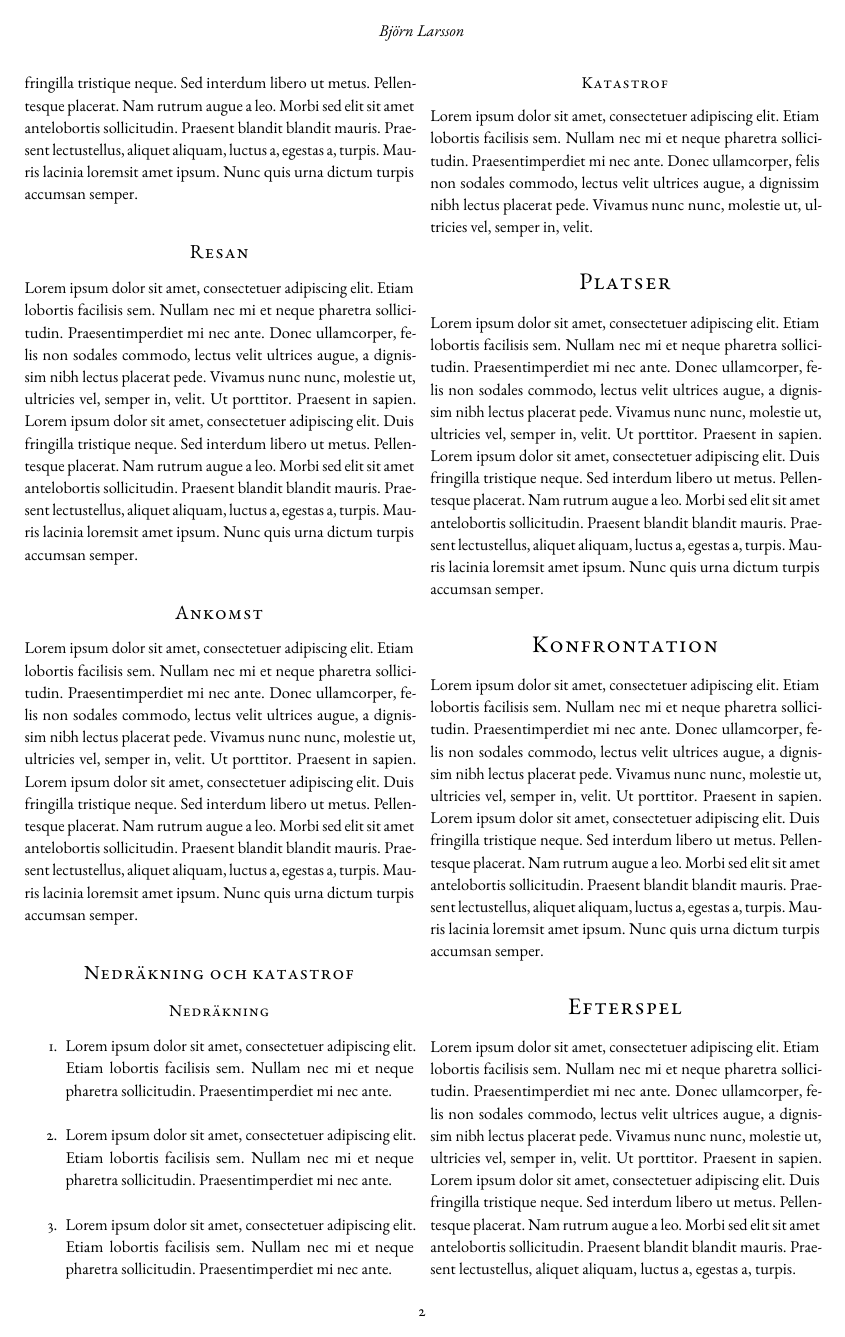
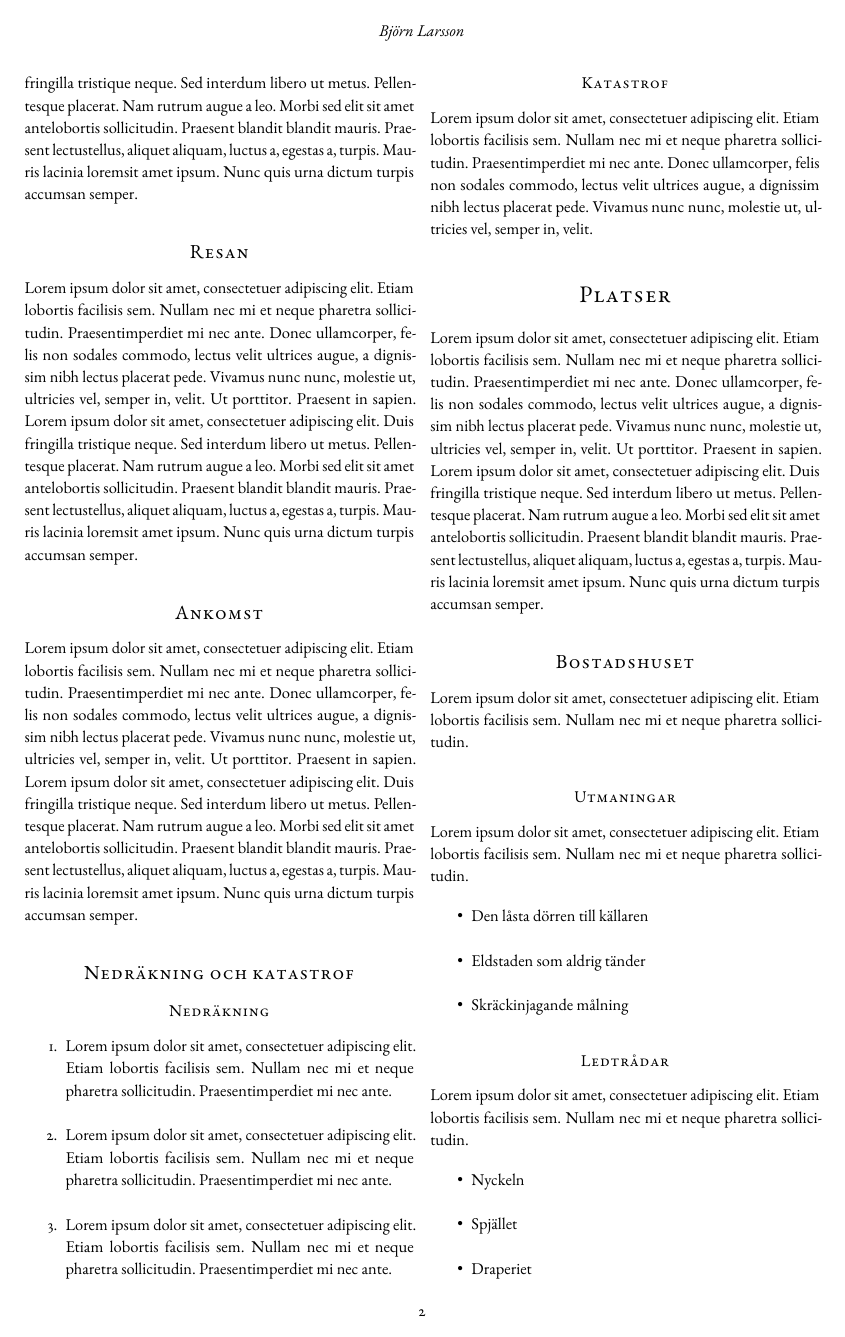
Before and after one commit to klanderfri/VaesenRPG, a LaTeX book (Documents/mysteriet-pa-malaroarna/mysteriet-pa-malaroarna.tex, which reads Documents/mysteriet-pa-malaroarna/content/chapter1.tex): page 8 of 8 before the commit and page 8 of 9 after it. Compiled offline with pdfLaTeX.

Commit message:
Added example of a place.

```diff
--- a/Documents/mysteriet-pa-malaroarna/content/chapter1.tex
+++ b/Documents/mysteriet-pa-malaroarna/content/chapter1.tex
@@ -44,6 +44,24 @@ Lorem ipsum dolor sit amet, consectetuer adipiscing elit. Etiam lobortis facilis
 \section*{Platser}
 Lorem ipsum dolor sit amet, consectetuer adipiscing elit. Etiam lobortis facilisis sem. Nullam nec mi et neque pharetra sollicitudin. Praesentimperdiet mi nec ante. Donec ullamcorper, felis non sodales commodo, lectus velit ultrices augue, a dignissim nibh lectus placerat pede. Vivamus nunc nunc, molestie ut, ultricies vel, semper in, velit. Ut porttitor. Praesent in sapien. Lorem ipsum dolor sit amet, consectetuer adipiscing elit. Duis fringilla tristique neque. Sed interdum libero ut metus. Pellentesque placerat. Nam rutrum augue a leo. Morbi sed elit sit amet antelobortis sollicitudin. Praesent blandit blandit mauris. Praesent lectustellus, aliquet aliquam, luctus a, egestas a, turpis. Mauris lacinia loremsit amet ipsum. Nunc quis urna dictum turpis accumsan semper.
 
+\subsection*{Bostadshuset}
+Lorem ipsum dolor sit amet, consectetuer adipiscing elit. Etiam lobortis facilisis sem. Nullam nec mi et neque pharetra sollicitudin.
+
+	\subsubsection*{Utmaningar}
+		Lorem ipsum dolor sit amet, consectetuer adipiscing elit. Etiam lobortis facilisis sem. Nullam nec mi et neque pharetra sollicitudin.
+		\begin{itemize}
+			\item Den låsta dörren till källaren
+			\item Eldstaden som aldrig tänder
+			\item Skräckinjagande målning
+		\end{itemize}
+	\subsubsection*{Ledtrådar}
+		Lorem ipsum dolor sit amet, consectetuer adipiscing elit. Etiam lobortis facilisis sem. Nullam nec mi et neque pharetra sollicitudin.
+		\begin{itemize}
+			\item Nyckeln
+			\item Spjället
+			\item Draperiet
+		\end{itemize}
+
 \section*{Konfrontation}
 Lorem ipsum dolor sit amet, consectetuer adipiscing elit. Etiam lobortis facilisis sem. Nullam nec mi et neque pharetra sollicitudin. Praesentimperdiet mi nec ante. Donec ullamcorper, felis non sodales commodo, lectus velit ultrices augue, a dignissim nibh lectus placerat pede. Vivamus nunc nunc, molestie ut, ultricies vel, semper in, velit. Ut porttitor. Praesent in sapien. Lorem ipsum dolor sit amet, consectetuer adipiscing elit. Duis fringilla tristique neque. Sed interdum libero ut metus. Pellentesque placerat. Nam rutrum augue a leo. Morbi sed elit sit amet antelobortis sollicitudin. Praesent blandit blandit mauris. Praesent lectustellus, aliquet aliquam, luctus a, egestas a, turpis. Mauris lacinia loremsit amet ipsum. Nunc quis urna dictum turpis accumsan semper.
 
```
